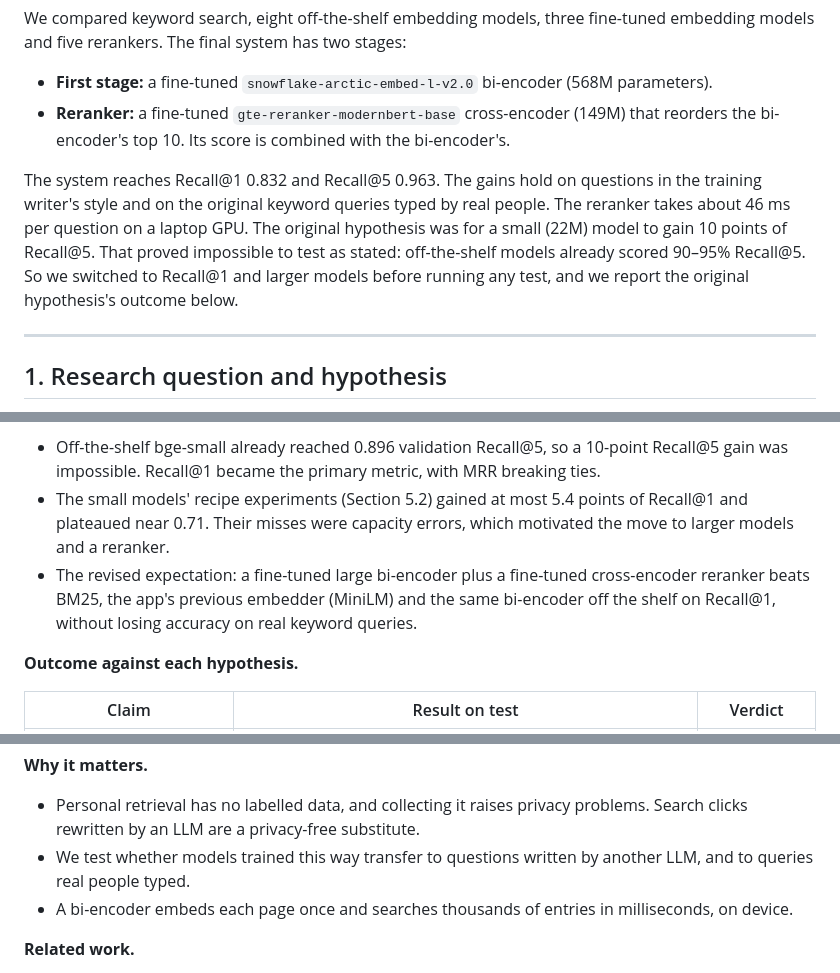
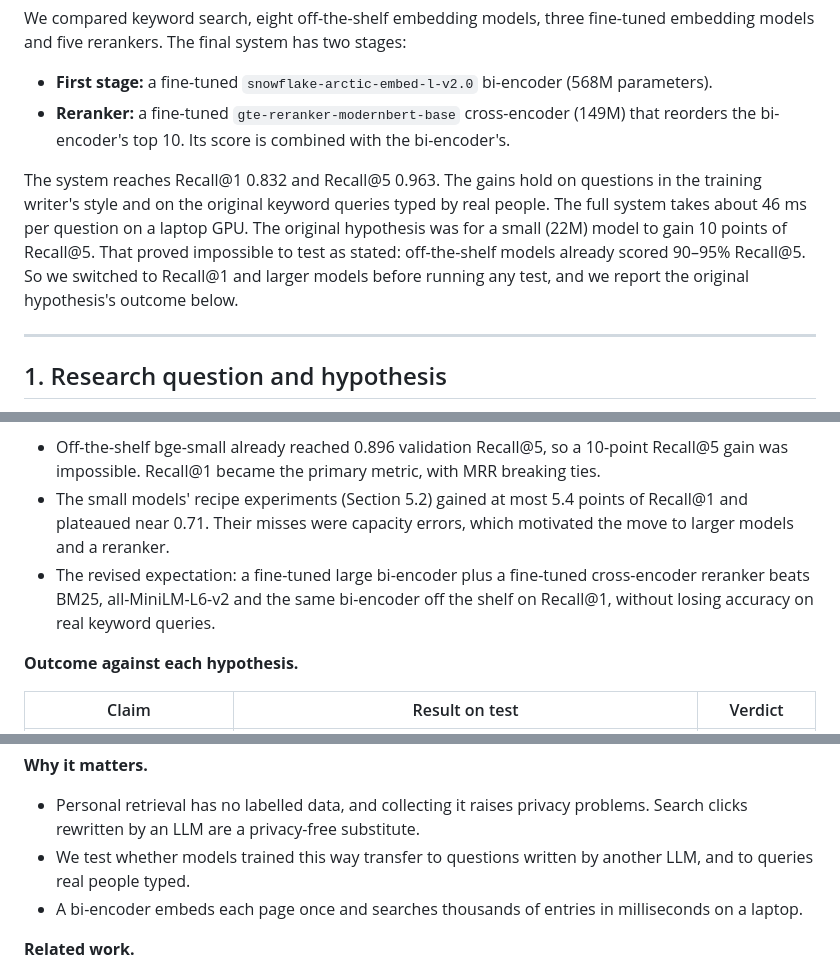
Before and after one commit to Adi-Ram123/Breadcrumbs-History-Retriever, a Markdown page: report.md, 3 parts joined by grey strips. GitHub-like rendering.

```diff
--- a/report.md
+++ b/report.md
@@ -16,7 +16,7 @@ We compared keyword search, eight off-the-shelf embedding models, three fine-tun
 - **First stage:** a fine-tuned `snowflake-arctic-embed-l-v2.0` bi-encoder (568M parameters).
 - **Reranker:** a fine-tuned `gte-reranker-modernbert-base` cross-encoder (149M) that reorders the bi-encoder's top 10. Its score is combined with the bi-encoder's.
 
-The system reaches Recall@1 0.832 and Recall@5 0.963. The gains hold on questions in the training writer's style and on the original keyword queries typed by real people. The reranker takes about 46 ms per question on a laptop GPU. The original hypothesis was for a small (22M) model to gain 10 points of Recall@5. That proved impossible to test as stated: off-the-shelf models already scored 90–95% Recall@5. So we switched to Recall@1 and larger models before running any test, and we report the original hypothesis's outcome below.
+The system reaches Recall@1 0.832 and Recall@5 0.963. The gains hold on questions in the training writer's style and on the original keyword queries typed by real people. The full system takes about 46 ms per question on a laptop GPU. The original hypothesis was for a small (22M) model to gain 10 points of Recall@5. That proved impossible to test as stated: off-the-shelf models already scored 90–95% Recall@5. So we switched to Recall@1 and larger models before running any test, and we report the original hypothesis's outcome below.
 
 ---
 
@@ -29,7 +29,7 @@ The system reaches Recall@1 0.832 and Recall@5 0.963. The gains hold on question
 **Revised hypothesis, fixed on validation before any test run.**
 - Off-the-shelf bge-small already reached 0.896 validation Recall@5, so a 10-point Recall@5 gain was impossible. Recall@1 became the primary metric, with MRR breaking ties.
 - The small models' recipe experiments (Section 5.2) gained at most 5.4 points of Recall@1 and plateaued near 0.71. Their misses were capacity errors, which motivated the move to larger models and a reranker.
-- The revised expectation: a fine-tuned large bi-encoder plus a fine-tuned cross-encoder reranker beats BM25, the app's previous embedder (MiniLM) and the same bi-encoder off the shelf on Recall@1, without losing accuracy on real keyword queries.
+- The revised expectation: a fine-tuned large bi-encoder plus a fine-tuned cross-encoder reranker beats BM25, all-MiniLM-L6-v2 and the same bi-encoder off the shelf on Recall@1, without losing accuracy on real keyword queries.
 
 **Outcome against each hypothesis.**
 
@@ -51,7 +51,7 @@ The system reaches Recall@1 0.832 and Recall@5 0.963. The gains hold on question
 **Why it matters.**
 - Personal retrieval has no labelled data, and collecting it raises privacy problems. Search clicks rewritten by an LLM are a privacy-free substitute.
 - We test whether models trained this way transfer to questions written by another LLM, and to queries real people typed.
-- A bi-encoder embeds each page once and searches thousands of entries in milliseconds, on device.
+- A bi-encoder embeds each page once and searches thousands of entries in milliseconds on a laptop.
 
 **Related work.**
 - **Click data:** ORCAS (Craswell et al., 2020), with titles from MS MARCO (Nguyen et al., 2016).
```
Also changed, not shown: other parts of report.md (+6 -6 lines), results/figures/fig6_rerank_k.png, 1 other file.
